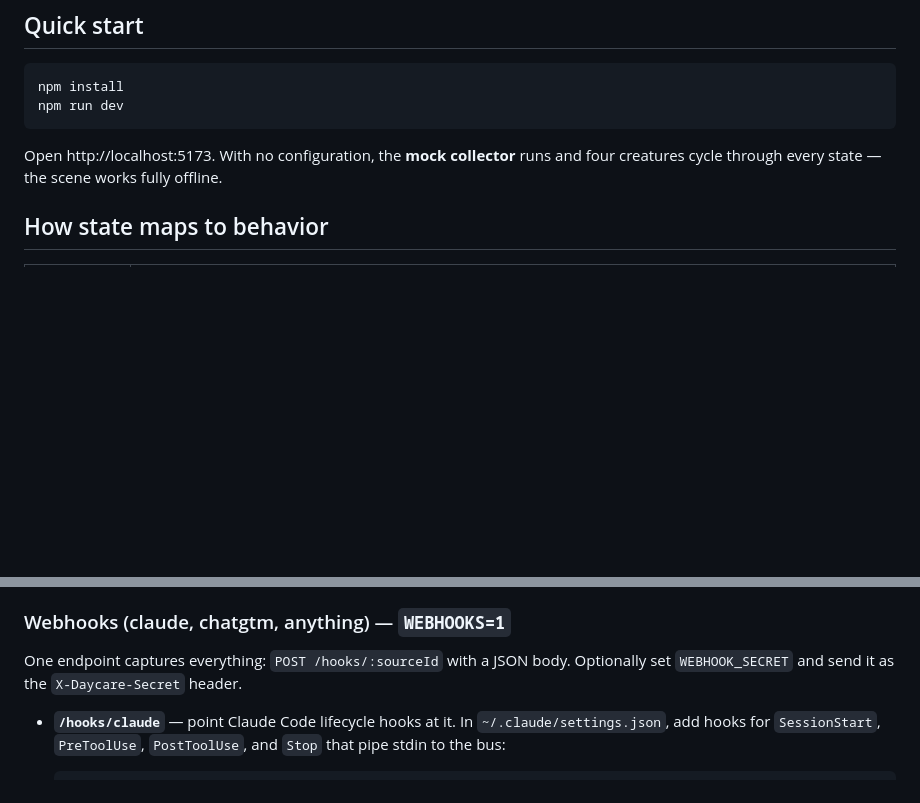
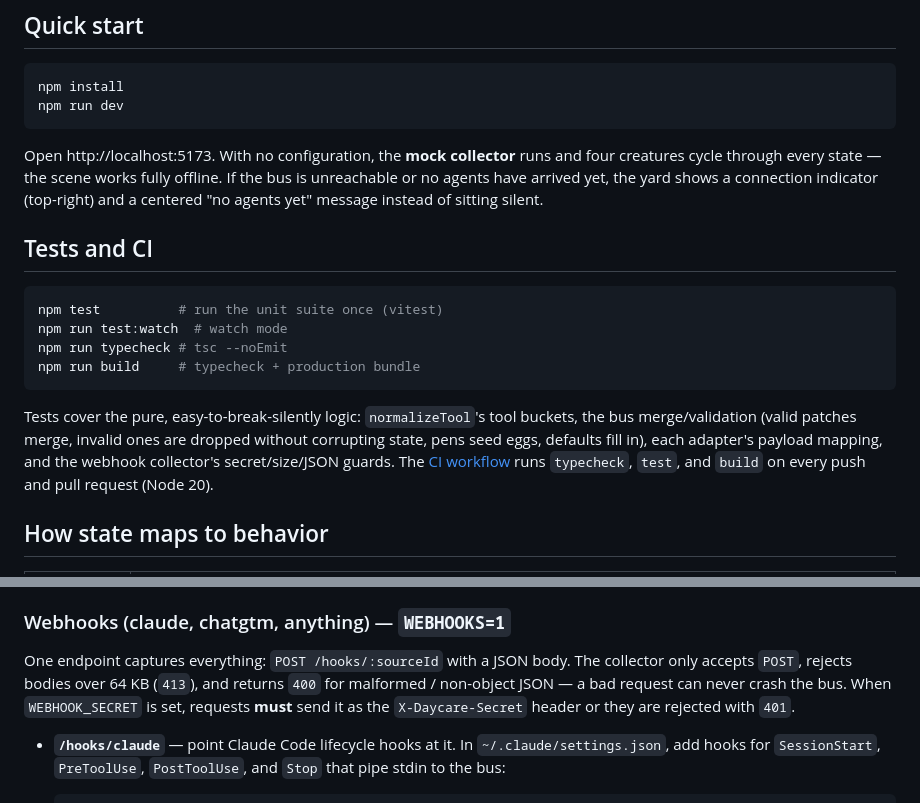
Before and after one commit to texturedporcupine/agent-day-care, a Markdown page: README.md, 2 parts joined by grey strips. GitHub-like rendering; blank space fills up the shorter version.

Commit message:
Document tests, CI, empty-state, and enforced WEBHOOK_SECRET in README
Co-authored-by: texturedporcupine <texturedporcupine@users.noreply.github.com>

````diff
--- a/README.md
+++ b/README.md
@@ -15,6 +15,25 @@ npm run dev
 
 Open http://localhost:5173. With no configuration, the **mock collector** runs
 and four creatures cycle through every state — the scene works fully offline.
+If the bus is unreachable or no agents have arrived yet, the yard shows a
+connection indicator (top-right) and a centered "no agents yet" message instead
+of sitting silent.
+
+## Tests and CI
+
+```bash
+npm test          # run the unit suite once (vitest)
+npm run test:watch  # watch mode
+npm run typecheck # tsc --noEmit
+npm run build     # typecheck + production bundle
+```
+
+Tests cover the pure, easy-to-break-silently logic: `normalizeTool`'s tool
+buckets, the bus merge/validation (valid patches merge, invalid ones are dropped
+without corrupting state, pens seed eggs, defaults fill in), each adapter's
+payload mapping, and the webhook collector's secret/size/JSON guards. The
+[CI workflow](.github/workflows/ci.yml) runs `typecheck`, `test`, and `build` on
+every push and pull request (Node 20).
 
 ## How state maps to behavior
 
@@ -73,8 +92,11 @@ tool's equipment, `result` -> levelup). Set the prompt with `CURSOR_CLI_PROMPT`.
 
 ### Webhooks (claude, chatgtm, anything) — `WEBHOOKS=1`
 
-One endpoint captures everything: `POST /hooks/:sourceId` with a JSON body.
-Optionally set `WEBHOOK_SECRET` and send it as the `X-Daycare-Secret` header.
+One endpoint captures everything: `POST /hooks/:sourceId` with a JSON body. The
+collector only accepts `POST`, rejects bodies over 64 KB (`413`), and returns
+`400` for malformed / non-object JSON — a bad request can never crash the bus.
+When `WEBHOOK_SECRET` is set, requests **must** send it as the `X-Daycare-Secret`
+header or they are rejected with `401`.
 
 - **`/hooks/claude`** — point Claude Code lifecycle hooks at it. In
   `~/.claude/settings.json`, add hooks for `SessionStart`, `PreToolUse`,
````
